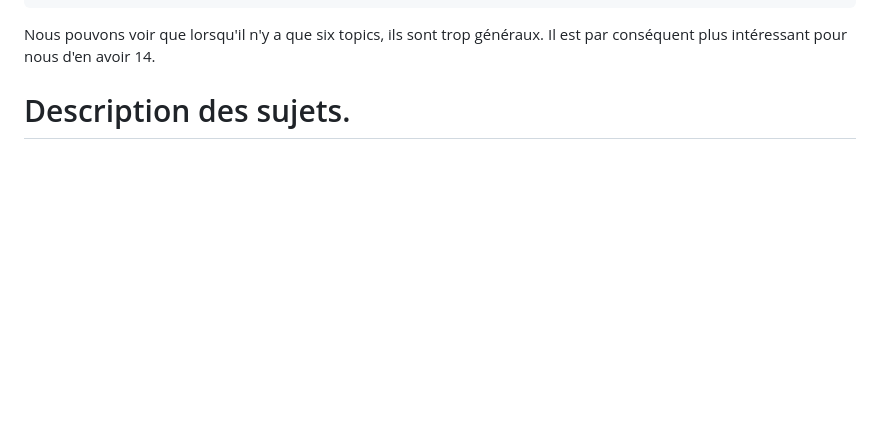
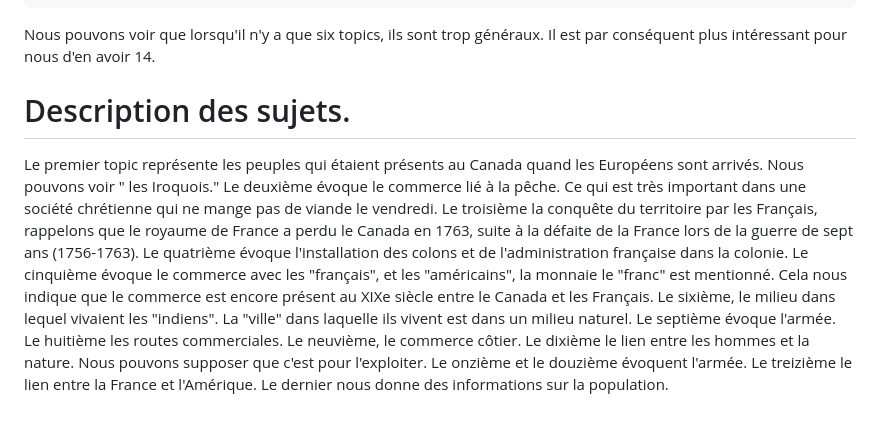
Before and after one commit to PirehP1/L3_amerique_texto, a Markdown page: damienvandenheede/test.md, the part around the change. Rendered like a GitHub page; blank space fills up the shorter version.

Commit message:
rapport final .md

```diff
--- a/damienvandenheede/test.md
+++ b/damienvandenheede/test.md
@@ -329,3 +329,17 @@ Nous pouvons voir que lorsqu'il n'y a que six topics, ils sont trop généraux.
 
 
 # Description des sujets.
+
+Le premier topic représente les peuples qui étaient présents au Canada quand les Européens sont arrivés. Nous pouvons voir " les Iroquois."
+Le deuxième évoque le commerce lié à la pêche. Ce qui est très important dans une société chrétienne qui ne mange pas de viande le vendredi.
+Le troisième la conquête du territoire par les Français, rappelons que le royaume de France a perdu le Canada en 1763, suite à la défaite de la France lors de la guerre de sept ans (1756-1763).
+Le quatrième évoque l'installation des colons et de l'administration française dans la colonie.
+Le cinquième évoque le commerce avec les "français", et les "américains", la monnaie le "franc" est mentionné. Cela nous indique que le commerce est encore présent au XIXe siècle entre le Canada et les Français.
+Le sixième, le milieu dans lequel vivaient les "indiens". La "ville" dans laquelle ils vivent est dans un milieu naturel.
+Le septième évoque l'armée.
+Le huitième les routes commerciales.
+Le neuvième, le commerce côtier.
+Le dixième le lien entre les hommes et la nature. Nous pouvons supposer que c'est pour l'exploiter.
+Le onzième et le douzième évoquent l'armée.
+Le treizième le lien entre la France et l'Amérique.
+Le dernier nous donne des informations sur la population.
```
